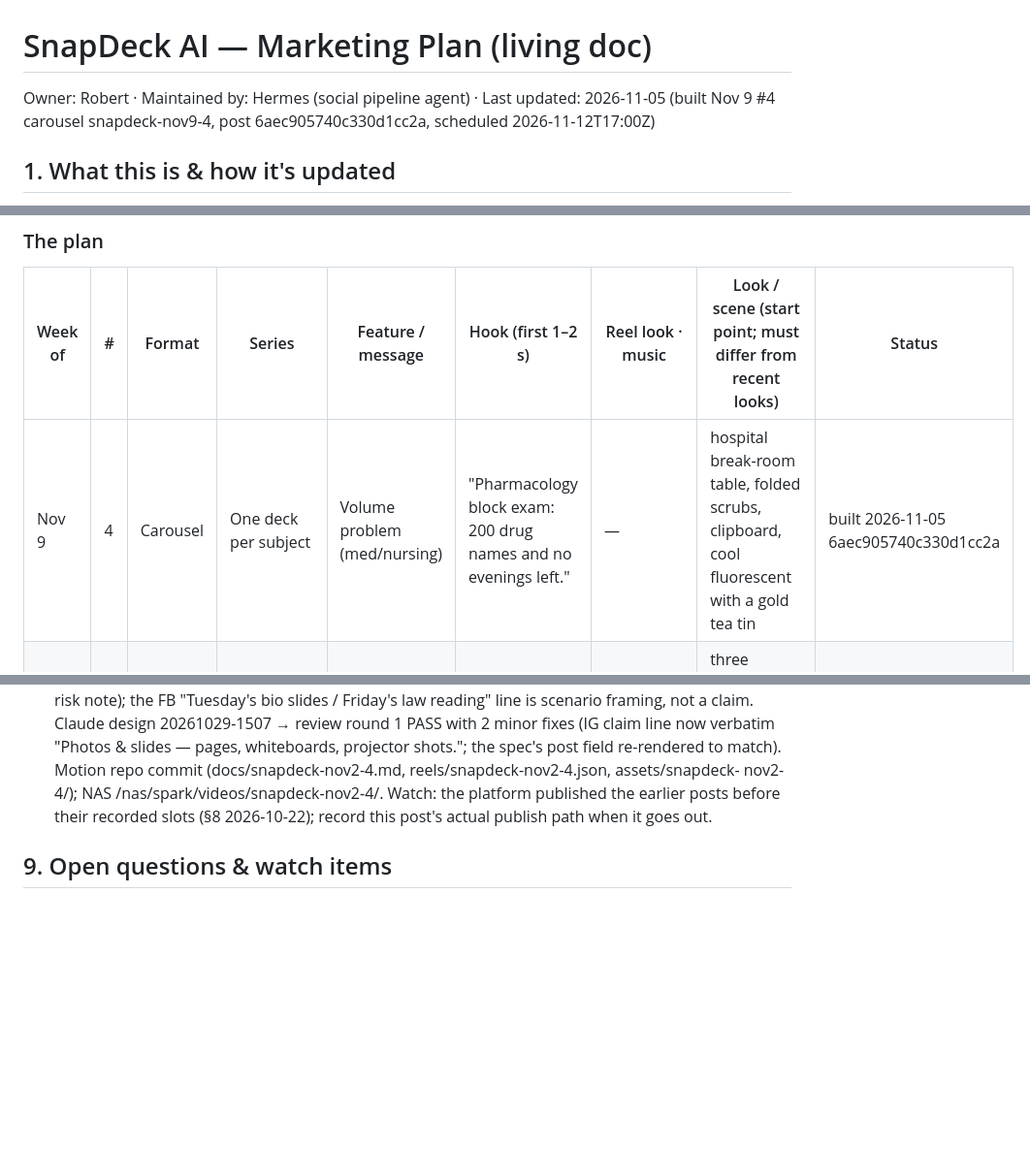
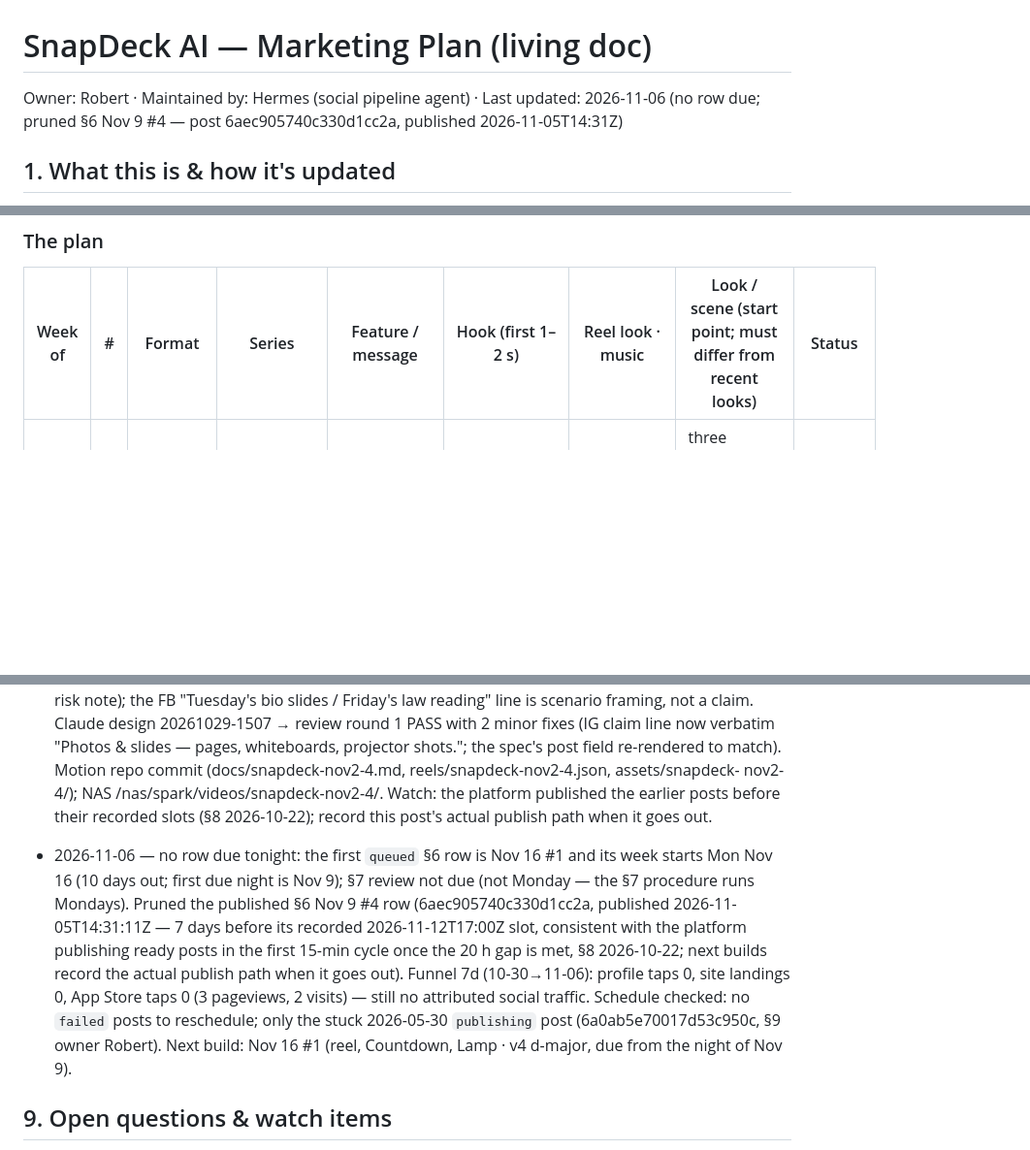
Before and after one commit to 12fdk/snapdeck.12f.dk, a Markdown page: marketing.md, 3 parts joined by grey strips. Shown at 97% size. GitHub-like rendering; blank space fills up the shorter version.

Commit message:
social 2026-11-06: no row due; prune published Nov 9 #4 (6aec905740c330d1cc2a)

```diff
--- a/marketing.md
+++ b/marketing.md
@@ -1,6 +1,6 @@
 # SnapDeck AI — Marketing Plan (living doc)
 
-Owner: Robert · Maintained by: Hermes (social pipeline agent) · Last updated: 2026-11-05 (built Nov 9 #4 carousel snapdeck-nov9-4, post 6aec905740c330d1cc2a, scheduled 2026-11-12T17:00Z)
+Owner: Robert · Maintained by: Hermes (social pipeline agent) · Last updated: 2026-11-06 (no row due; pruned §6 Nov 9 #4 — post 6aec905740c330d1cc2a, published 2026-11-05T14:31Z)
 
 ## 1. What this is & how it's updated
 
@@ -310,7 +310,6 @@ weeks", never "finals on Dec 7".
 
 | Week of | # | Format | Series | Feature / message | Hook (first 1–2 s) | Reel look · music | Look / scene (start point; must differ from recent looks) | Status |
 |---|---|---|---|---|---|---|---|---|
-| Nov 9 | 4 | Carousel | One deck per subject | Volume problem (med/nursing) | "Pharmacology block exam: 200 drug names and no evenings left." | — | hospital break-room table, folded scrubs, clipboard, cool fluorescent with a gold tea tin | built 2026-11-05 6aec905740c330d1cc2a |
 | Nov 16 | 1 | Reel | Countdown | Know it / Review + progress | "Finals in 3 weeks. Which chapters do you actually know?" | Lamp · v4 d-major | three stacked textbooks with gold page tabs, evening desk, indigo window | queued |
 | Nov 16 | 2 | Carousel | Science, no numbers | Spacing effect | "Cram the night before, or 15 minutes a day for 3 weeks?" | — | frosty campus quad at sunrise, empty bench, takeaway cup with a gold lid | queued |
 | Nov 16 | 3 | Carousel | By hand vs SnapDeck | PDF import | "Law reading list: 6 PDFs, 1 week. Print and copy — or import?" | — | law library long tables, green-shaded lamps, stacked casebooks, deep wood | queued |
@@ -688,6 +687,19 @@ Append-only. Newest at bottom. Never edit or delete rows.
   posts before their recorded slots (§8 2026-10-22); record this post's actual publish path when
   it goes out.
 
+- 2026-11-06 — no row due tonight: the first `queued` §6 row is Nov 16 #1 and its
+  week starts Mon Nov 16 (10 days out; first due night is Nov 9); §7 review not
+  due (not Monday — the §7 procedure runs Mondays). Pruned the published §6
+  Nov 9 #4 row (6aec905740c330d1cc2a, published 2026-11-05T14:31:11Z — 7 days
+  before its recorded 2026-11-12T17:00Z slot, consistent with the platform
+  publishing ready posts in the first 15-min cycle once the 20 h gap is met,
+  §8 2026-10-22; next builds record the actual publish path when it goes out).
+  Funnel 7d (10-30→11-06): profile taps 0, site landings 0, App Store taps 0
+  (3 pageviews, 2 visits) — still no attributed social traffic. Schedule checked:
+  no `failed` posts to reschedule; only the stuck 2026-05-30 `publishing` post
+  (6a0ab5e70017d53c950c, §9 owner Robert). Next build: Nov 16 #1 (reel,
+  Countdown, Lamp · v4 d-major, due from the night of Nov 9).
+
 ## 9. Open questions & watch items
 
 - **iOS requirement mismatch** (owner: Robert) — the site, `llms-full.txt`
```
